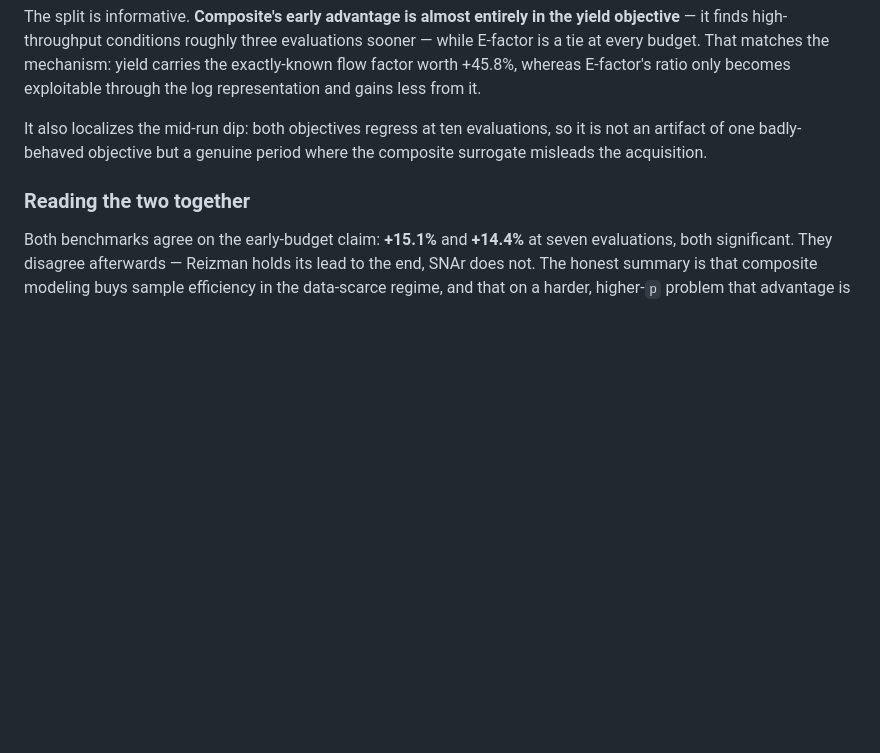
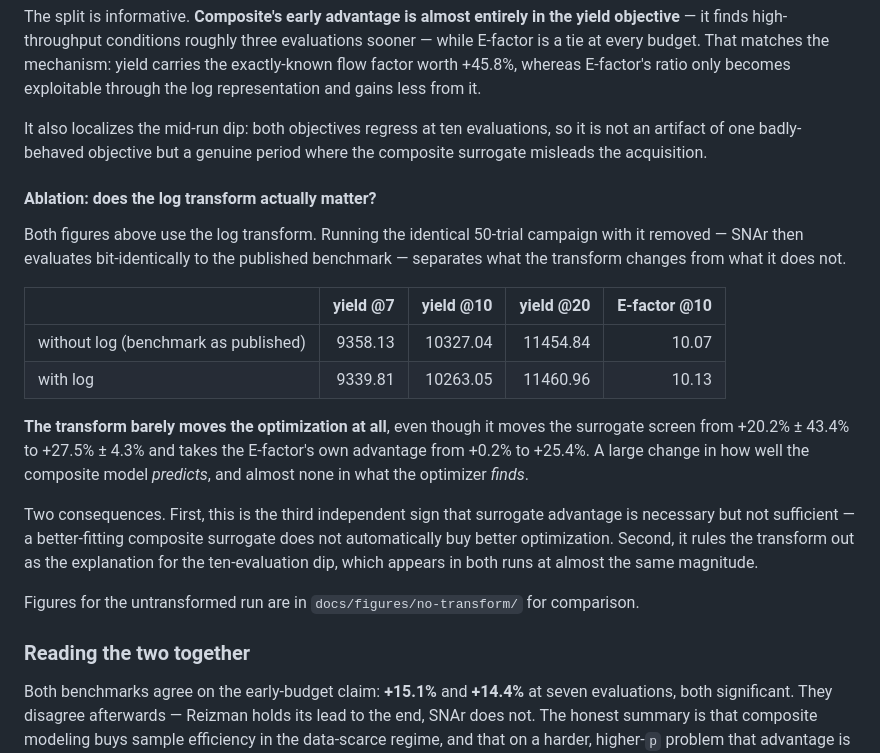
Before and after one commit to tau315/composite-mobo, a Markdown page: WORK_SUMMARY.md, the part around the change. Drawn GitHub-style; blank space fills up the shorter version.

Commit message:
docs: add the log-transform ablation figures and table
Claude-Session: https://claude.ai/code/session_01BHmMq3Xpy7DgZnPyESJjQP

```diff
--- a/WORK_SUMMARY.md
+++ b/WORK_SUMMARY.md
@@ -441,6 +441,31 @@ It also localizes the mid-run dip: both objectives regress at ten evaluations,
 so it is not an artifact of one badly-behaved objective but a genuine period
 where the composite surrogate misleads the acquisition.
 
+#### Ablation: does the log transform actually matter?
+
+Both figures above use the log transform. Running the identical 50-trial
+campaign with it removed — SNAr then evaluates bit-identically to the published
+benchmark — separates what the transform changes from what it does not.
+
+| | yield @7 | yield @10 | yield @20 | E-factor @10 |
+|---|---:|---:|---:|---:|
+| without log (benchmark as published) | 9358.13 | 10327.04 | 11454.84 | 10.07 |
+| with log | 9339.81 | 10263.05 | 11460.96 | 10.13 |
+
+**The transform barely moves the optimization at all**, even though it moves the
+surrogate screen from +20.2% ± 43.4% to +27.5% ± 4.3% and takes the E-factor's
+own advantage from +0.2% to +25.4%. A large change in how well the composite
+model *predicts*, and almost none in what the optimizer *finds*.
+
+Two consequences. First, this is the third independent sign that surrogate
+advantage is necessary but not sufficient — a better-fitting composite surrogate
+does not automatically buy better optimization. Second, it rules the transform
+out as the explanation for the ten-evaluation dip, which appears in both runs at
+almost the same magnitude.
+
+Figures for the untransformed run are in `docs/figures/no-transform/` for
+comparison.
+
 ### Reading the two together
 
 Both benchmarks agree on the early-budget claim: **+15.1%** and **+14.4%** at
```
